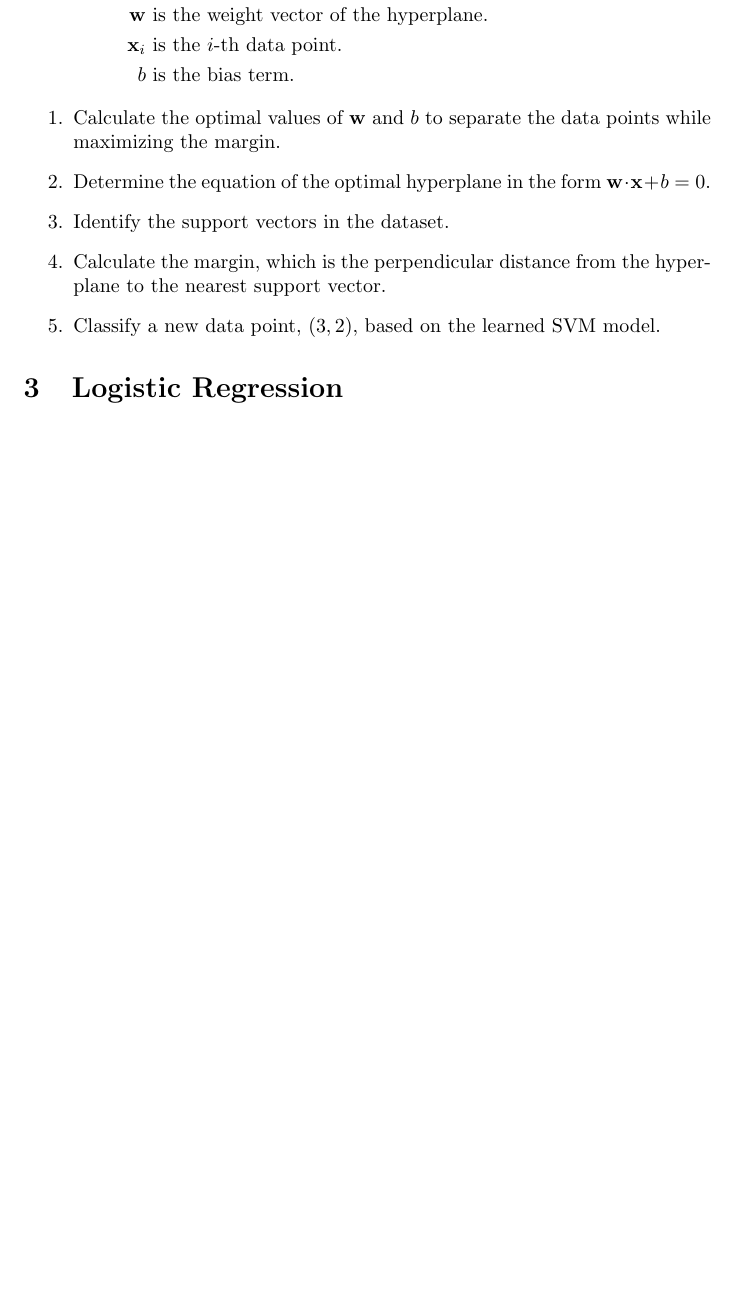
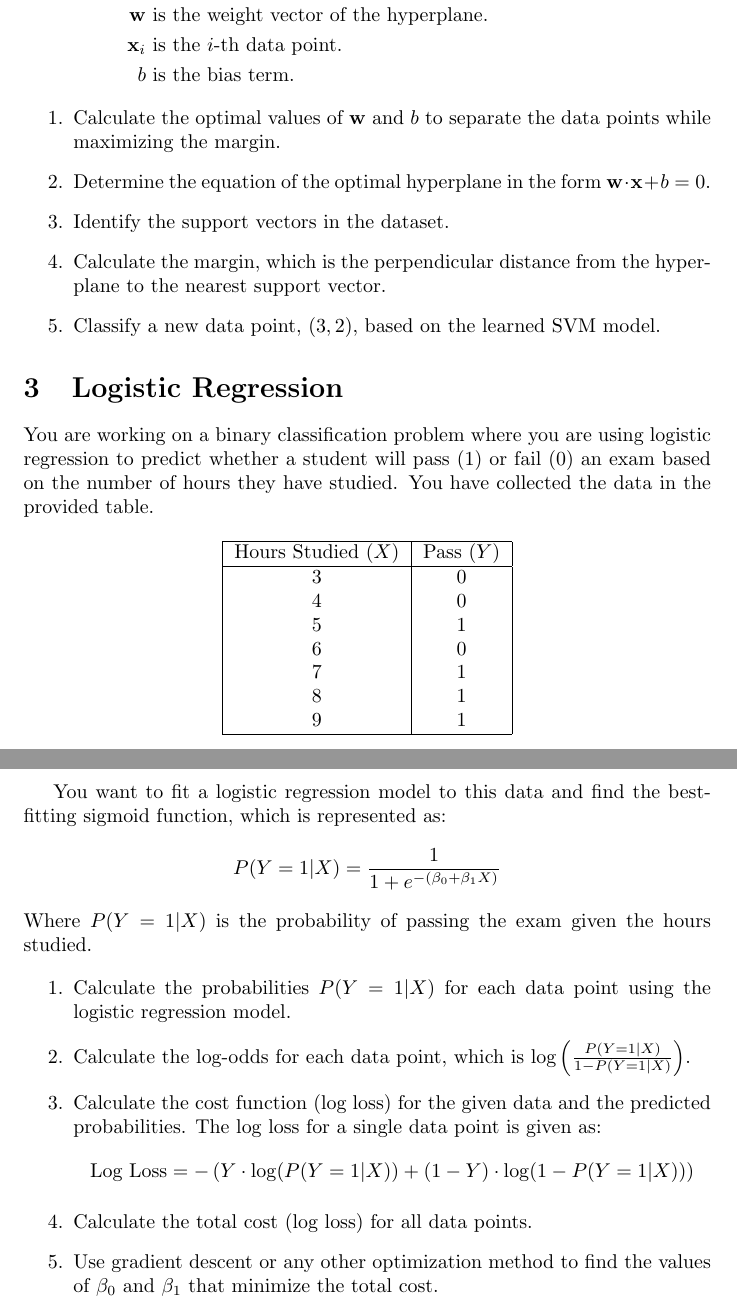
Before and after one commit to pauldubois98/RefresherMaths2023, a LaTeX problem sheet (ExercisesSet6/ExercisesSVM.tex): part of page 3 of 3 before the commit and two parts of pages 3 and 4 of 4 after it, the two joined at a grey line, cut so that both start at the same text, the shorter picture padded with empty space. Compiled offline with pdfLaTeX.

Commit message:
logistic regression exercise

```diff
--- a/ExercisesSet6/ExercisesSVM.tex
+++ b/ExercisesSet6/ExercisesSVM.tex
@@ -138,7 +138,37 @@
 
 
 	\section{Logistic Regression}
+	You are working on a binary classification problem where you are using logistic regression to predict whether a student will pass (1) or fail (0) an exam based on the number of hours they have studied. You have collected the data in the provided table.
 
+	\begin{table}[h!]
+		\centering
+		\begin{tabular}{|c|c|}
+			\hline
+			Hours Studied ($X$) & Pass ($Y$) \\
+			\hline
+			3 & 0 \\
+			4 & 0 \\
+			5 & 1 \\
+			6 & 0 \\
+			7 & 1 \\
+			8 & 1 \\
+			9 & 1 \\
+			\hline
+		\end{tabular}
+	\end{table}
+
+	You want to fit a logistic regression model to this data and find the best-fitting sigmoid function, which is represented as:
+	$$P(Y=1|X) = \frac{1}{1 + e^{-(\beta_0 + \beta_1X)}}$$
+	Where $P(Y=1|X)$ is the probability of passing the exam given the hours studied.
+
+	\begin{enumerate}
+		\item Calculate the probabilities $P(Y=1|X)$ for each data point using the logistic regression model.
+		\item Calculate the log-odds for each data point, which is $\log\left(\frac{P(Y=1|X)}{1-P(Y=1|X)}\right)$.
+		\item Calculate the cost function (log loss) for the given data and the predicted probabilities. The log loss for a single data point is given as:
+		$$\text{Log Loss} = -\left(Y \cdot \log(P(Y=1|X)) + (1 - Y) \cdot \log(1 - P(Y=1|X))\right)$$
+		\item Calculate the total cost (log loss) for all data points.
+		\item Use gradient descent or any other optimization method to find the values of $\beta_0$ and $\beta_1$ that minimize the total cost.
+	\end{enumerate}
 
 
 \end{document}
```
Also changed, not shown: ExercisesSet6/ExercisesSVM.pdf.
